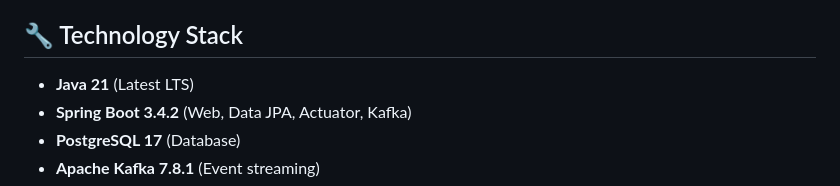
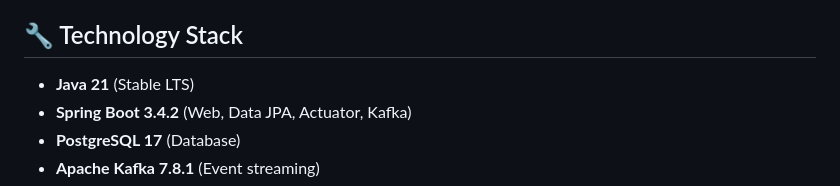
Before and after one commit to wallaceespindola/contract-first-integrations, a Markdown page: README.md, the part around one of its changes. GitHub-like rendering.

Commit message:
Update README to enhance diagram clarity and refine technology stack description

```diff
--- a/README.md
+++ b/README.md
@@ -287,7 +287,7 @@ SELECT * FROM processed_events;
 
 ## 🔧 Technology Stack
 
-- **Java 21** (Latest LTS)
+- **Java 21** (Stable LTS)
 - **Spring Boot 3.4.2** (Web, Data JPA, Actuator, Kafka)
 - **PostgreSQL 17** (Database)
 - **Apache Kafka 7.8.1** (Event streaming)
```
Also changed, not shown: other parts of README.md (+16 -16 lines).
